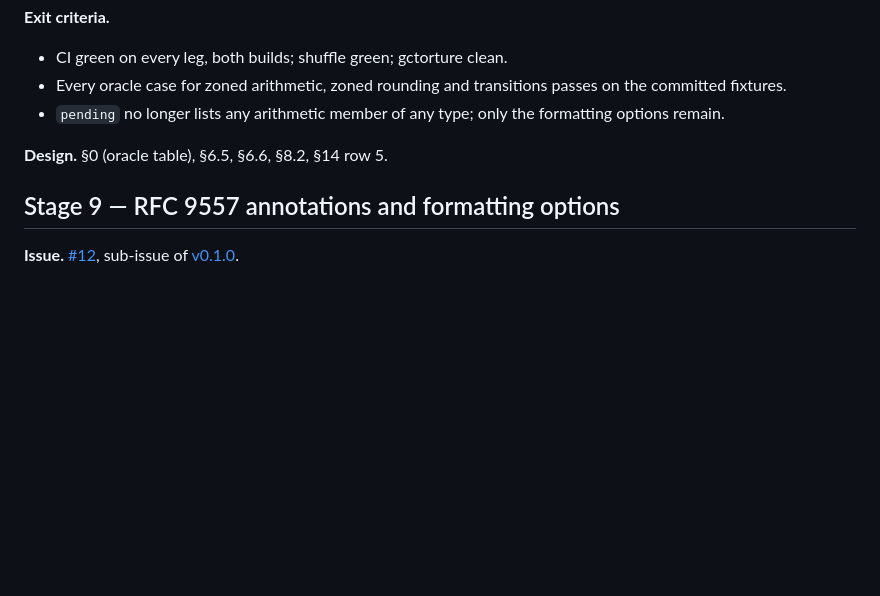
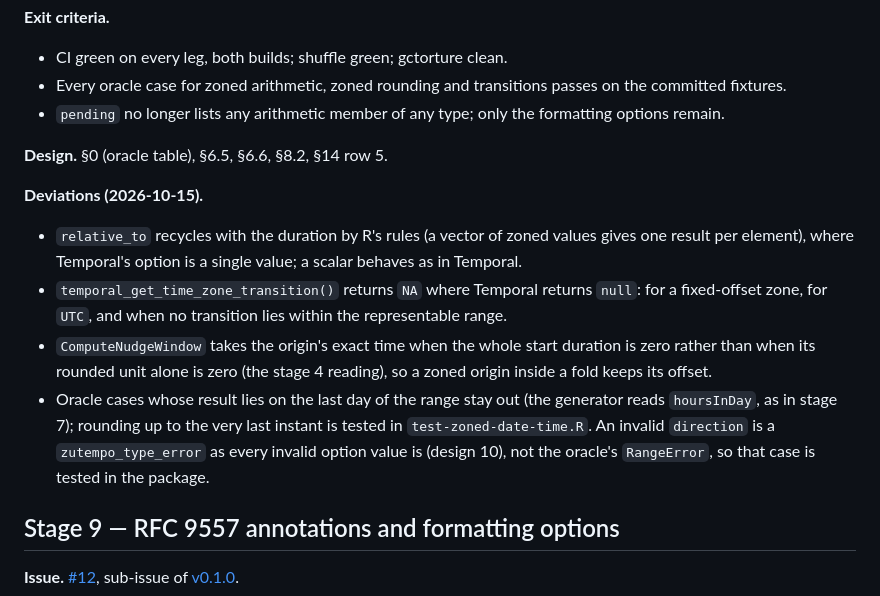
Before and after one commit to pedrobtz/zutempo, a Markdown page: .agents/roadmap.md, the part around one of its changes. Drawn GitHub-style; blank space fills up the shorter version.

Commit message:
Record stage 8 in the roadmap, CLAUDE.md and NEWS
Co-Authored-By: Claude Fable 5.1 <noreply@anthropic.com>

```diff
--- a/.agents/roadmap.md
+++ b/.agents/roadmap.md
@@ -644,6 +644,23 @@ specification, and `Duration` rounds relative to zoned values.
 
 **Design.** §0 (oracle table), §6.5, §6.6, §8.2, §14 row 5.
 
+**Deviations (2026-10-15).**
+- `relative_to` recycles with the duration by R's rules (a vector of
+  zoned values gives one result per element), where Temporal's option is a
+  single value; a scalar behaves as in Temporal.
+- `temporal_get_time_zone_transition()` returns `NA` where Temporal
+  returns `null`: for a fixed-offset zone, for `UTC`, and when no
+  transition lies within the representable range.
+- `ComputeNudgeWindow` takes the origin's exact time when the whole start
+  duration is zero rather than when its rounded unit alone is zero (the
+  stage 4 reading), so a zoned origin inside a fold keeps its offset.
+- Oracle cases whose result lies on the last day of the range stay out
+  (the generator reads `hoursInDay`, as in stage 7); rounding up to the
+  very last instant is tested in `test-zoned-date-time.R`. An invalid
+  `direction` is a `zutempo_type_error` as every invalid option value is
+  (design 10), not the oracle's `RangeError`, so that case is tested in
+  the package.
+
 ## Stage 9 — RFC 9557 annotations and formatting options
 
 **Issue.** [#12](https://github.com/pedrobtz/zutempo/issues/12), sub-issue of
```
Also changed, not shown: other parts of .agents/roadmap.md (+1 -1 lines), CLAUDE.md (+10 -10 lines), NEWS.md (+8 -0 lines).
